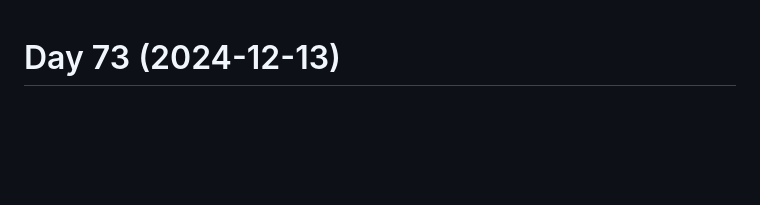
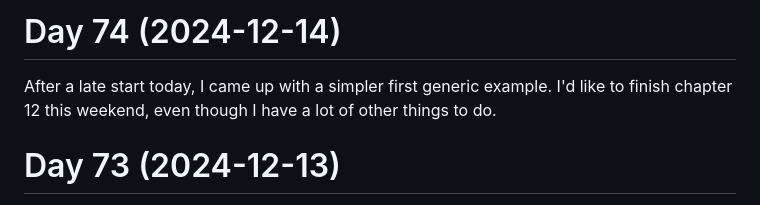
Before and after one commit to patrickbucher/daily-frontend-grind-q4-2024, a Markdown page: diary.md, the part around the change. GitHub-like rendering; blank space fills up the shorter version.

Commit message:
updated diary

```diff
--- a/diary.md
+++ b/diary.md
@@ -1,3 +1,9 @@
+# Day 74 (2024-12-14)
+
+After a late start today, I came up with a simpler first generic example. I'd
+like to finish chapter 12 this weekend, even though I have a lot of other things
+to do.
+
 # Day 73 (2024-12-13)
 
 I continued with the generics example. I seriously don't see the purpose of it,
```
